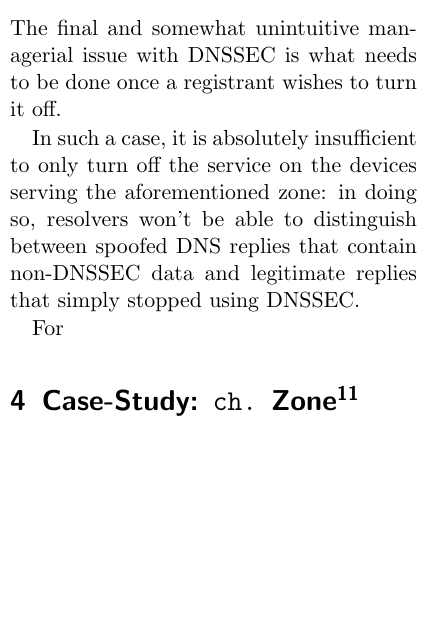
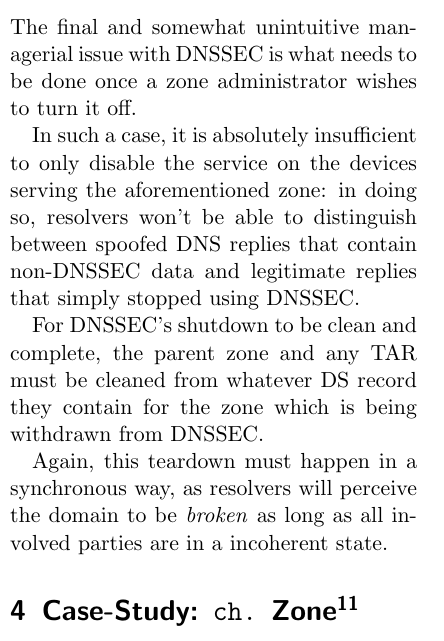
Before and after one commit to gzm0/itsec-termpaper, a LaTeX document (paper/paper.tex): part of one column of page 6 of 7, cut so that both start at the same text, the shorter picture padded with empty space. Compiled offline with pdfLaTeX.

Commit message:
dnssec off done

```diff
--- a/paper/paper.tex
+++ b/paper/paper.tex
@@ -223,11 +223,15 @@ DNSSEC does not only require a higher coordination among the three R's, it also
 %TODO find good ref on this.
 
 \subsection{Disabling DNSSEC}
-The final and somewhat unintuitive managerial issue with DNSSEC is what needs to be done once a registrant wishes to turn it off.
+The final and somewhat unintuitive managerial issue with DNSSEC is what needs to be done once a zone administrator wishes to turn it off.
 
-In such a case, it is absolutely insufficient to only turn off the service on the devices serving the aforementioned  zone: in doing so, resolvers won't be able to distinguish between spoofed DNS replies that contain non-DNSSEC data and legitimate replies that simply stopped using DNSSEC.
+In such a case, it is absolutely insufficient to only disable the service on the devices serving the aforementioned  zone: in doing so, resolvers won't be able to distinguish between spoofed DNS replies that contain non-DNSSEC data and legitimate replies that simply stopped using DNSSEC.
 
-For
+For DNSSEC's shutdown to be clean and complete, the parent zone and any TAR must be cleaned from whatever DS record they contain for the zone which is being withdrawn from DNSSEC.
+
+Again, this teardown must happen in a synchronous way, as resolvers will perceive the domain to be \emph{broken} as long as all involved parties are in a incoherent state.
+
+
 \section{Case-Study: \texttt{ch.} Zone\wbts}
 \label{sec:case-study}
 
```
